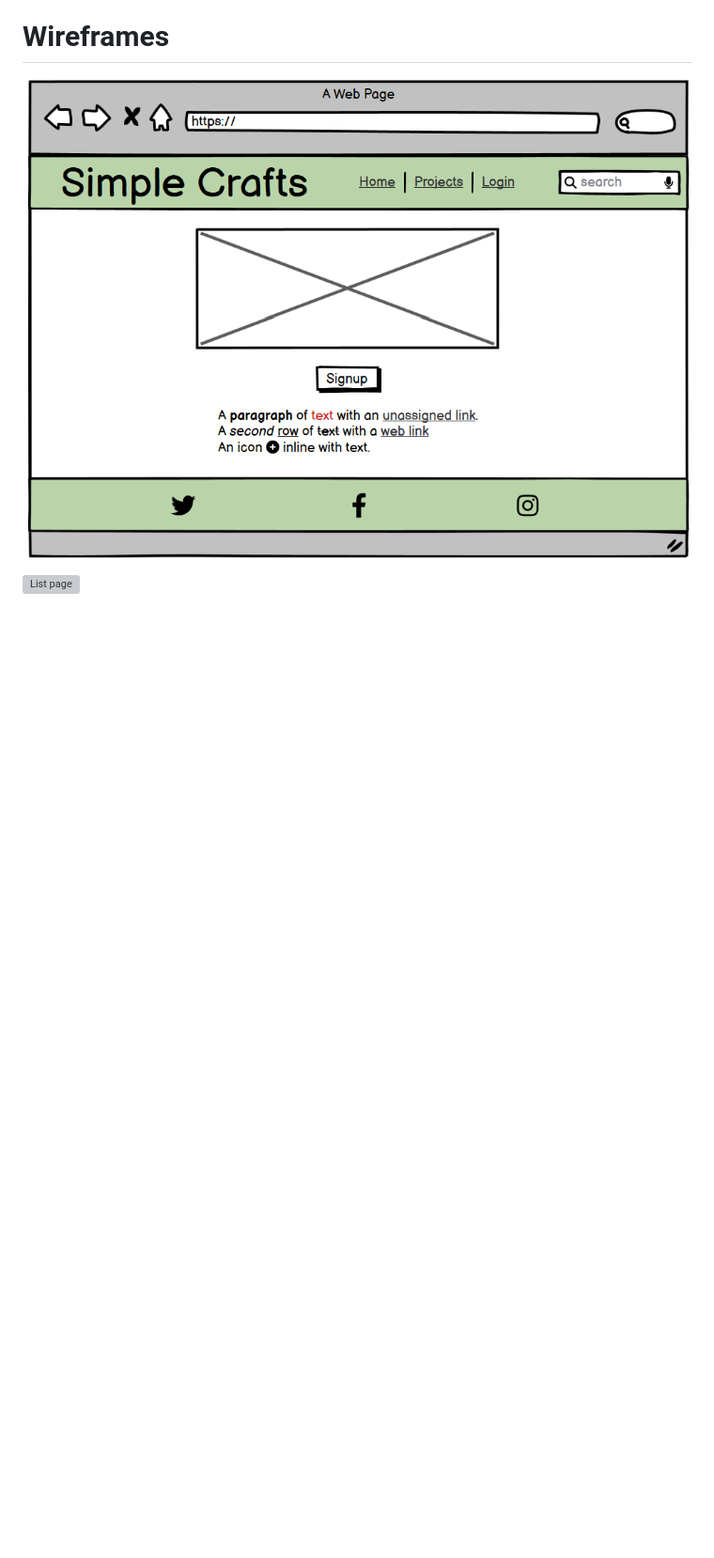
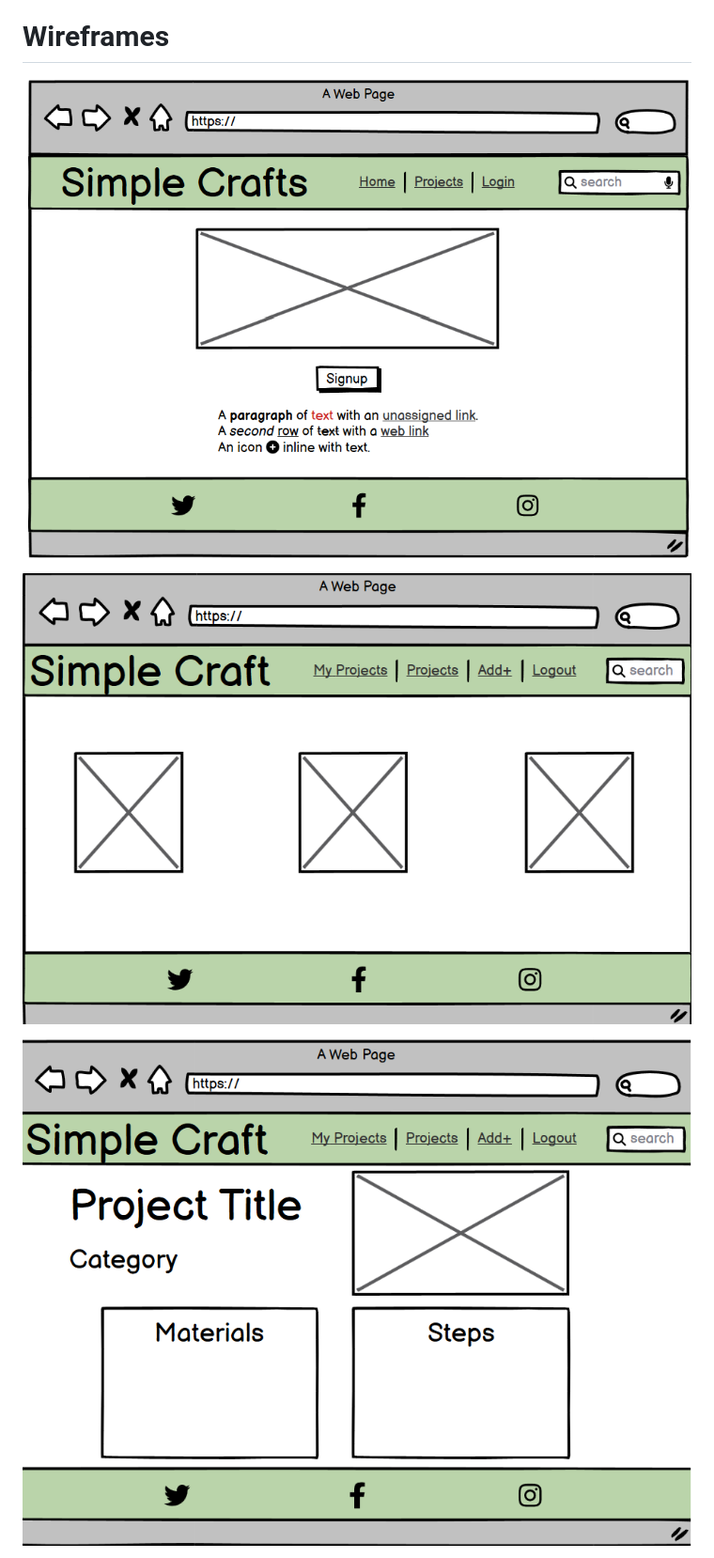
Before and after one commit to ifzalmalook/SimpleCrafts, a Markdown page: README.md, the part around one of its changes. Shown at 94% size. Drawn GitHub-style; blank space fills up the shorter version; grey boxes are pictures that could not be loaded.

```diff
--- a/README.md
+++ b/README.md
@@ -96,9 +96,9 @@ In this section, you should go over the different parts of your project, and des
 
 ![Homepage](static/images/homepagewire.png)
 
+![List View](static/images/listwire.png)
 
-
-![List page]()
+![Detail View](static/images/detailwire.png)
 
 
 
```
Also changed, not shown: other parts of README.md (+8 -1 lines).
